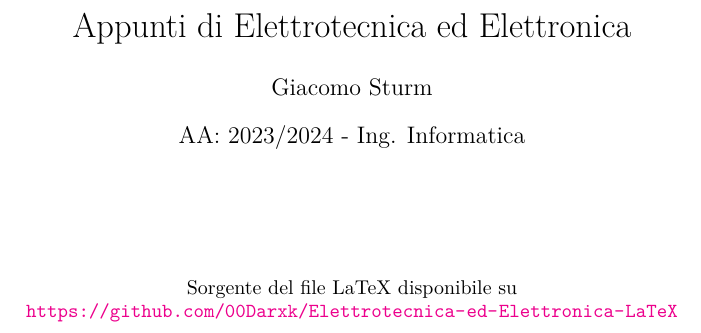
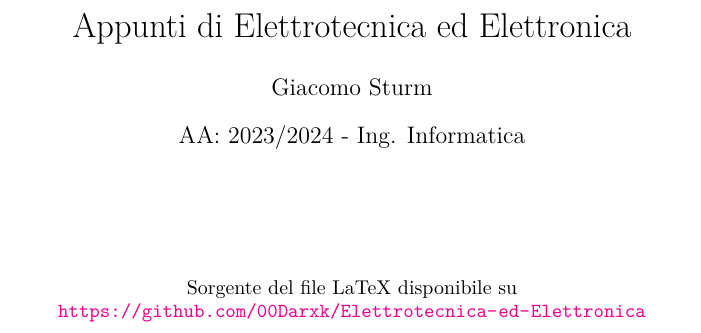
Before and after one commit to 00Darxk/Elettrotecnica-ed-Elettronica, a LaTeX document (Elettrotecnica-ed-Elettronica.tex): part of page 1 of 2, cut so that both start at the same text. Compiled offline with pdfLaTeX.

Commit message:
Update .tex & .pdf

```diff
--- a/Elettrotecnica-ed-Elettronica.tex
+++ b/Elettrotecnica-ed-Elettronica.tex
@@ -32,7 +32,7 @@
 \vspace{10mm}
 
 \begin{center}
-    Sorgente del file LaTeX disponibile su \url{https://github.com/00Darxk/Elettrotecnica-ed-Elettronica-LaTeX}
+    Sorgente del file LaTeX disponibile su \url{https://github.com/00Darxk/Elettrotecnica-ed-Elettronica}
 \end{center}
 
 \clearpage
```
Also changed, not shown: Elettrotecnica-ed-Elettronica.pdf.
